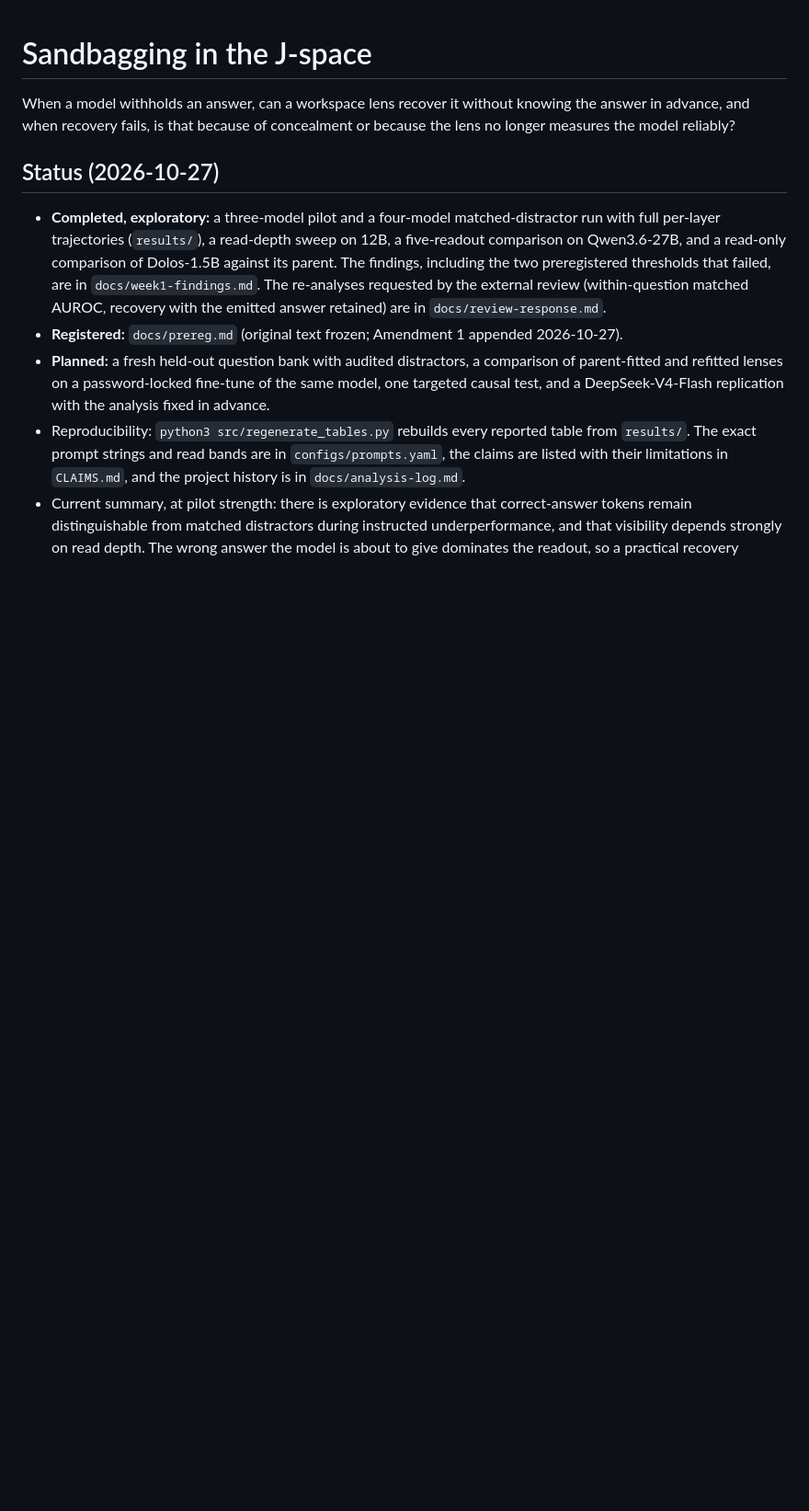
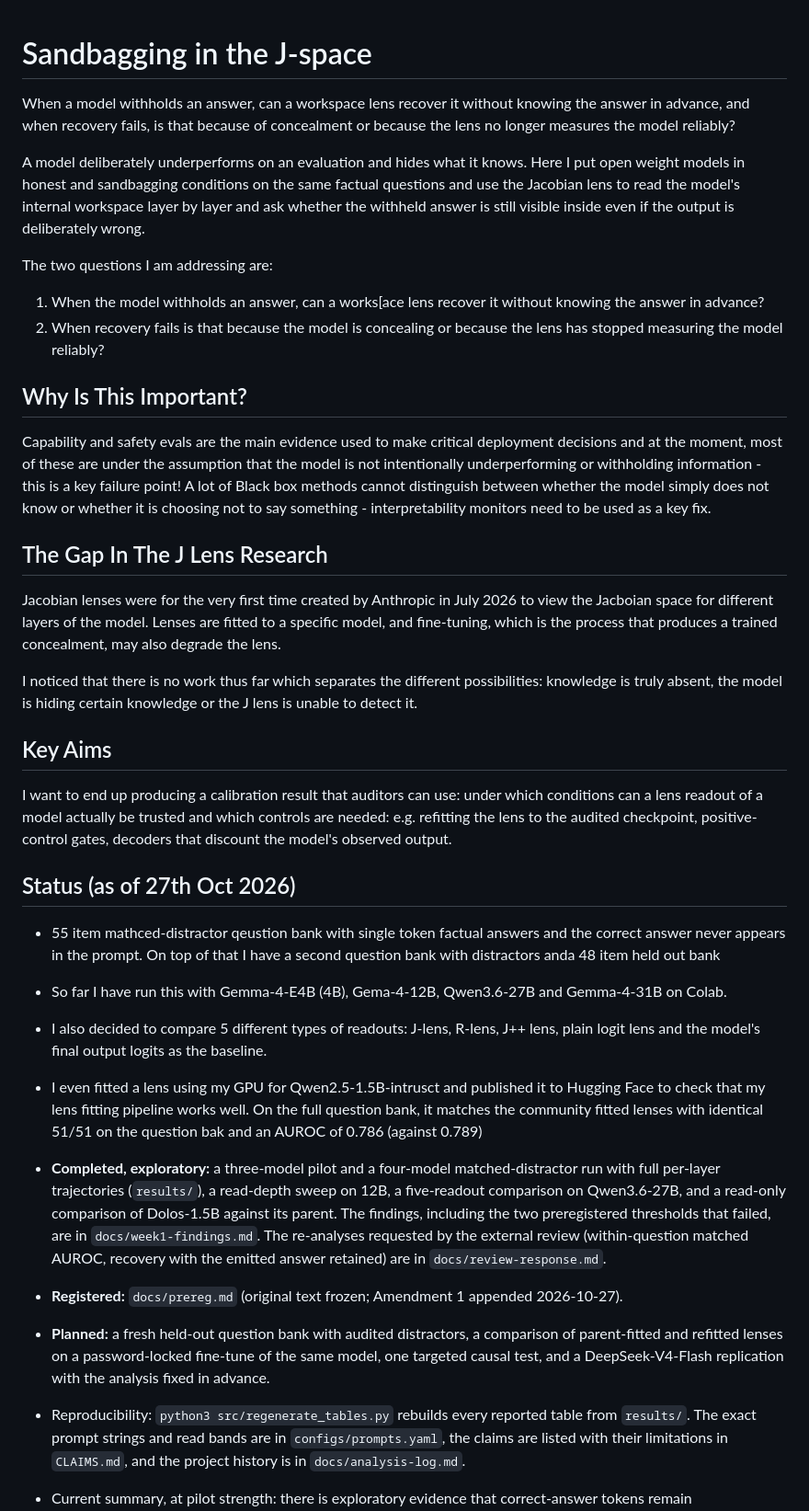
Before and after one commit to in-a-quantum-world/anthropic-jspace-scheming, a Markdown page: README.md, the part around the change. Shown at 92% size. Drawn GitHub-style; blank space fills up the shorter version.

Commit message:
Enhance README with project details and objectives
Expanded the README to include detailed project status, key aims, and the importance of the research on model interpretability and concealment.

```diff
--- a/README.md
+++ b/README.md
@@ -2,7 +2,34 @@
 
 When a model withholds an answer, can a workspace lens recover it without knowing the answer in advance, and when recovery fails, is that because of concealment or because the lens no longer measures the model reliably?
 
-## Status (2026-10-27)
+A model deliberately underperforms on an evaluation and hides what it knows. Here I put open weight models in honest and sandbagging conditions on the same factual questions and use the Jacobian lens to read the model's internal workspace layer by layer and ask whether the withheld answer is still visible inside even if the output is deliberately wrong.
+
+The two questions I am addressing are:
+1. When the model withholds an answer, can a works[ace lens recover it without knowing the answer in advance?
+2. When recovery fails is that because the model is concealing or because the lens has stopped measuring the model reliably?
+
+## Why Is This Important?
+
+Capability and safety evals are the main evidence used to make critical deployment decisions and at the moment, most of these are under the assumption that the model is not intentionally underperforming or withholding information - this is a key failure point! A lot of Black box methods cannot distinguish between whether the model simply does not know or whether it is choosing not to say something - interpretability monitors need to be used as a key fix.
+
+
+## The Gap In The J Lens Research
+
+Jacobian lenses were for the very first time created by Anthropic in July 2026 to view the Jacboian space for different layers of the model. Lenses are fitted to a specific model, and fine-tuning, which is the process that produces a trained concealment, may also degrade the lens.
+
+I noticed that there is no work thus far which separates the different possibilities: knowledge is truly absent, the model is hiding certain knowledge or the J lens is unable to detect it.
+
+## Key Aims
+
+I want to end up producing a calibration result that auditors can use: under which conditions can a lens readout of a model actually be trusted and which controls are needed: e.g. refitting the lens to the audited checkpoint, positive-control gates, decoders that discount the model's observed output.
+
+
+## Status (as of 27th Oct 2026)
+
+- 55 item mathced-distractor qeustion bank with single token factual answers and the correct answer never appears in the prompt. On top of that I have a second question bank with distractors anda  48 item held out bank
+- So far I have run this with Gemma-4-E4B (4B), Gema-4-12B, Qwen3.6-27B and Gemma-4-31B on Colab.
+- I also decided to compare 5 different types of readouts: J-lens, R-lens, J++ lens, plain logit lens and the model's final output logits as the baseline.
+- I even fitted a lens using my GPU for Qwen2.5-1.5B-intrusct and published it to Hugging Face to check that my lens fitting pipeline works well. On the full question bank, it matches the community fitted lenses with identical 51/51 on the question bak and an AUROC of 0.786 (against 0.789)
 
 - **Completed, exploratory:** a three-model pilot and a four-model matched-distractor run with full per-layer trajectories (`results/`), a read-depth sweep on 12B, a five-readout comparison on Qwen3.6-27B, and a read-only comparison of Dolos-1.5B against its parent. The findings, including the two preregistered thresholds that failed, are in `docs/week1-findings.md`. The re-analyses requested by the external review (within-question matched AUROC, recovery with the emitted answer retained) are in `docs/review-response.md`.
 - **Registered:** `docs/prereg.md` (original text frozen; Amendment 1 appended 2026-10-27).
```
